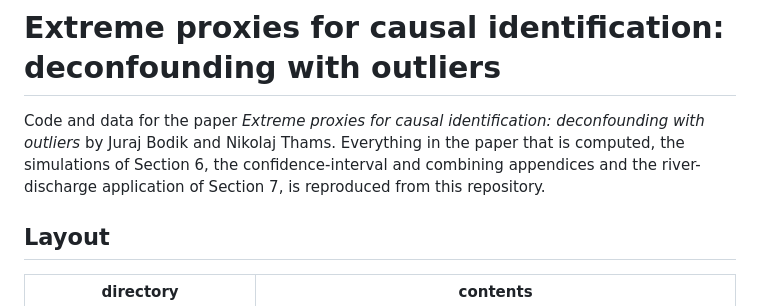
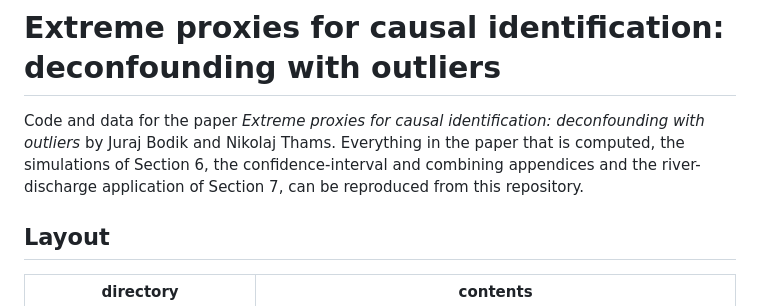
Before and after one commit to nikolajthams/extreme-proxy, a Markdown page: README.md, the part around the change. Rendered like a GitHub page.

```diff
--- a/README.md
+++ b/README.md
@@ -4,7 +4,7 @@ Code and data for the paper *Extreme proxies for causal identification:
 deconfounding with outliers* by Juraj Bodik and Nikolaj Thams. Everything
 in the paper that is computed, the simulations of Section 6, the
 confidence-interval and combining appendices and the river-discharge
-application of Section 7, is reproduced from this repository.
+application of Section 7, can be reproduced from this repository.
 
 ## Layout
 
```
